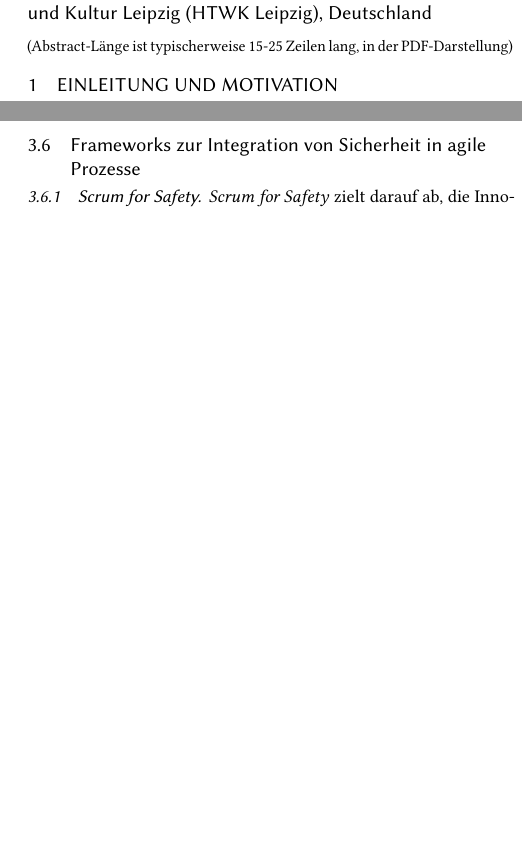
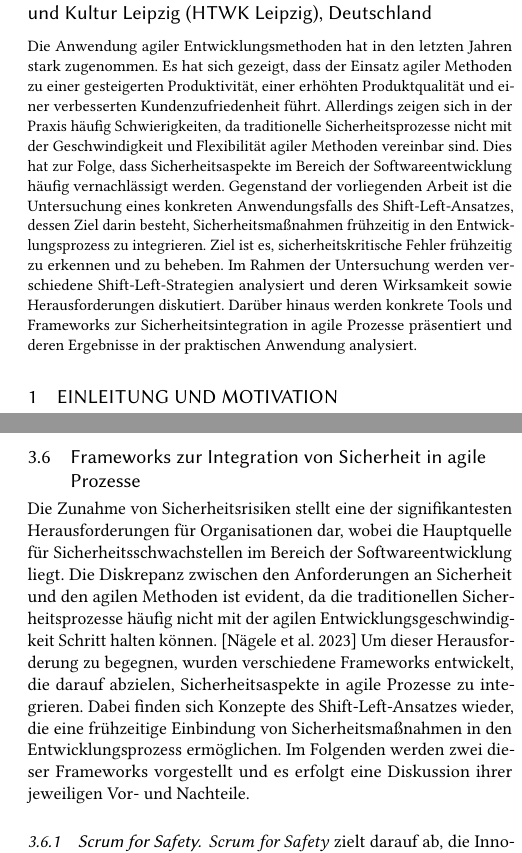
Before and after one commit to Beleg-08-Sicherheit-Softwareentwicklung/Abgabe, a LaTeX paper (paper-tex/08-Security-Software.tex): two parts of the columns of pages 1 and 6 of 9, joined at a grey line, cut so that both start at the same text, the shorter picture padded with empty space. Compiled offline with pdfLaTeX.

Commit message:
entwurf abstract

```diff
--- a/paper-tex/08-Security-Software.tex
+++ b/paper-tex/08-Security-Software.tex
@@ -62,8 +62,17 @@
 %% The abstract is a short summary of the work to be presented in the
 %% article.
 \begin{abstract}
-  (Abstract-Länge ist typischerweise 15-25 Zeilen lang, in der PDF-Darstellung)
-
+	Die Anwendung agiler Entwicklungsmethoden hat in den letzten Jahren stark zugenommen.
+	Es hat sich gezeigt, dass der Einsatz agiler Methoden zu einer gesteigerten Produktivität,
+	einer erhöhten Produktqualität und einer verbesserten Kundenzufriedenheit führt.
+	Allerdings zeigen sich in der Praxis häufig Schwierigkeiten, da traditionelle Sicherheitsprozesse nicht mit der
+	Geschwindigkeit und Flexibilität agiler Methoden vereinbar sind.
+	Dies hat zur Folge, dass Sicherheitsaspekte im Bereich der Softwareentwicklung häufig vernachlässigt werden.
+	Gegenstand der vorliegenden Arbeit ist die Untersuchung eines konkreten Anwendungsfalls des Shift-Left-Ansatzes,
+	dessen Ziel darin besteht, Sicherheitsmaßnahmen frühzeitig in den Entwicklungsprozess zu integrieren.
+	Ziel ist es, sicherheitskritische Fehler frühzeitig zu erkennen und zu beheben. Im Rahmen der Untersuchung
+	werden verschiedene Shift-Left-Strategien analysiert und deren Wirksamkeit sowie Herausforderungen diskutiert.
+	Darüber hinaus werden konkrete Tools und Frameworks zur Sicherheitsintegration in agile Prozesse präsentiert und deren Ergebnisse in der praktischen Anwendung analysiert.
 
 \end{abstract}
 
@@ -277,6 +286,14 @@ Sie unterstützen sowohl Entwickler als auch Unternehmen maßgeblich dabei, sich
 
 \subsection{Frameworks zur Integration von Sicherheit in agile Prozesse}
 
+Die Zunahme von Sicherheitsrisiken stellt eine der signifikantesten Herausforderungen für Organisationen dar,
+wobei die Hauptquelle für Sicherheitsschwachstellen im Bereich der Softwareentwicklung liegt.
+Die Diskrepanz zwischen den Anforderungen an Sicherheit und den agilen Methoden ist evident,
+da die traditionellen Sicherheitsprozesse häufig nicht mit der agilen Entwicklungsgeschwindigkeit Schritt halten können. \cite{nagele_current_2023}
+Um dieser Herausforderung zu begegnen, wurden verschiedene Frameworks entwickelt, die darauf abzielen, Sicherheitsaspekte in agile Prozesse zu integrieren. Dabei finden sich Konzepte
+des Shift-Left-Ansatzes wieder, die eine frühzeitige Einbindung von Sicherheitsmaßnahmen in den Entwicklungsprozess ermöglichen.
+Im Folgenden werden zwei dieser Frameworks vorgestellt und es erfolgt eine Diskussion ihrer jeweiligen Vor- und Nachteile.
+
 \subsubsection{Scrum for Safety}
 
 \textit{Scrum for Safety} zielt darauf ab, die Innovationsfähigkeit und Effizienz agiler Methoden mit den strengen Anforderungen an Sicherheit und Konformität zu vereinen.
```
